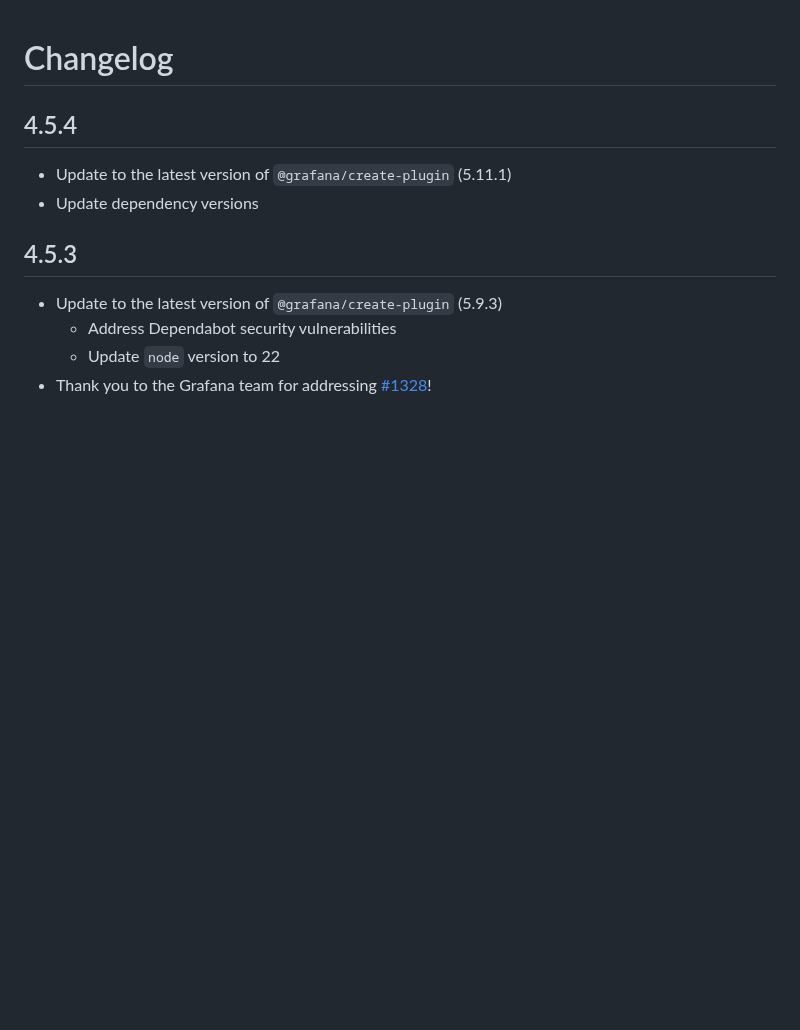
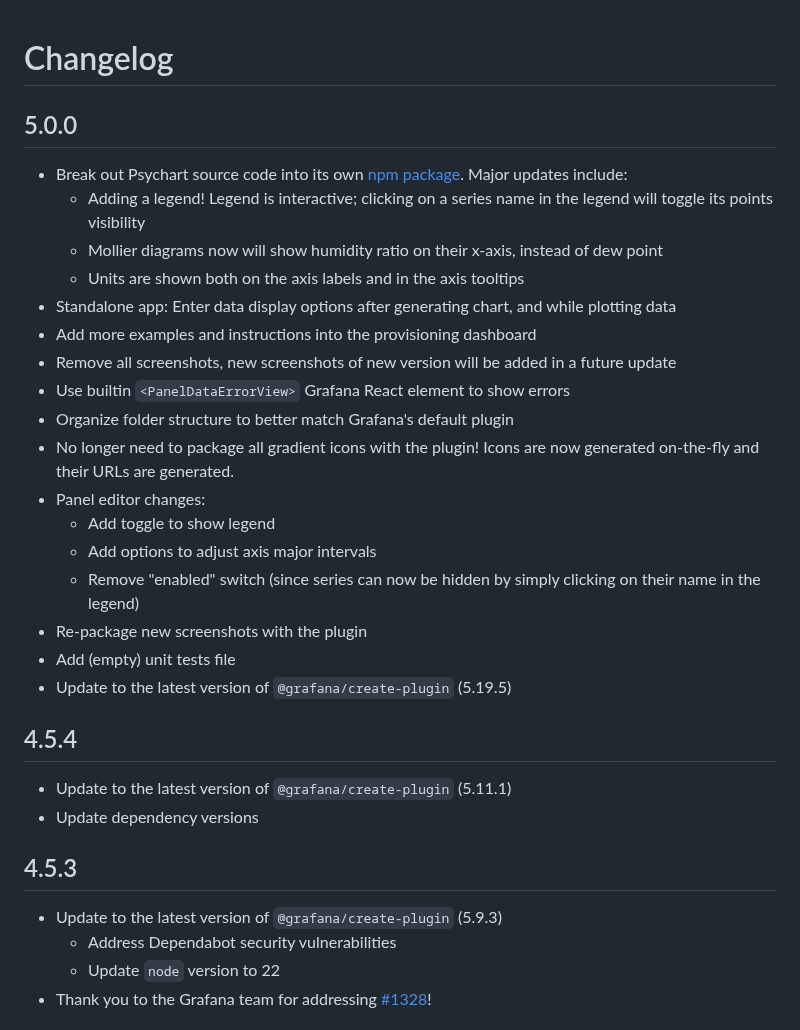
Before and after one commit to nicfv/Psychart, a Markdown page: CHANGELOG.md, the part around the change. Rendered like a GitHub page; blank space fills up the shorter version.

Commit message:
Log changes for v5

```diff
--- a/CHANGELOG.md
+++ b/CHANGELOG.md
@@ -1,4 +1,24 @@
 # Changelog
+
+## 5.0.0
+
+- Break out Psychart source code into its own [npm package](https://www.npmjs.com/package/psychart). Major updates include:
+    - Adding a legend! Legend is interactive; clicking on a series name in the legend will toggle its points visibility
+    - Mollier diagrams now will show humidity ratio on their x-axis, instead of dew point
+    - Units are shown both on the axis labels and in the axis tooltips
+- Standalone app: Enter data display options after generating chart, and while plotting data
+- Add more examples and instructions into the provisioning dashboard
+- Remove all screenshots, new screenshots of new version will be added in a future update
+- Use builtin `<PanelDataErrorView>` Grafana React element to show errors
+- Organize folder structure to better match Grafana's default plugin
+- No longer need to package all gradient icons with the plugin! Icons are now generated on-the-fly and their URLs are generated.
+- Panel editor changes:
+    - Add toggle to show legend
+    - Add options to adjust axis major intervals
+    - Remove "enabled" switch (since series can now be hidden by simply clicking on their name in the legend)
+- Re-package new screenshots with the plugin
+- Add (empty) unit tests file
+- Update to the latest version of `@grafana/create-plugin` (5.19.5)
 
 ## 4.5.4
 
```
